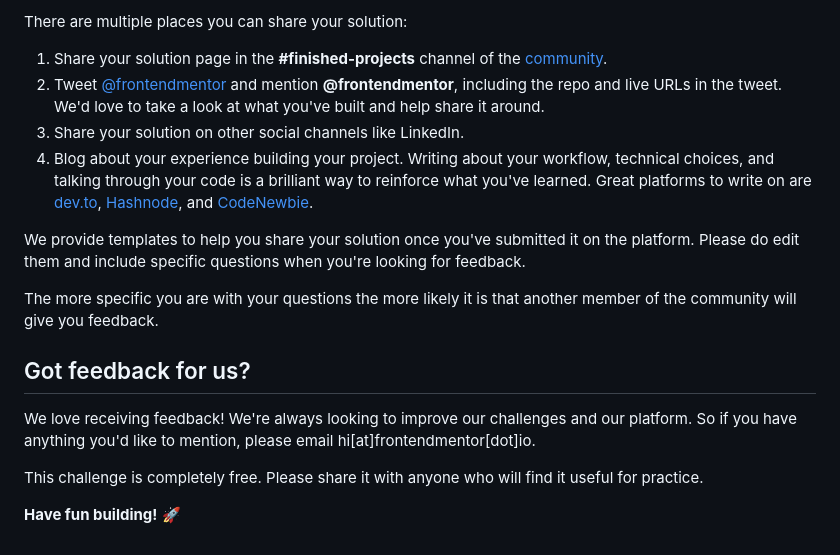
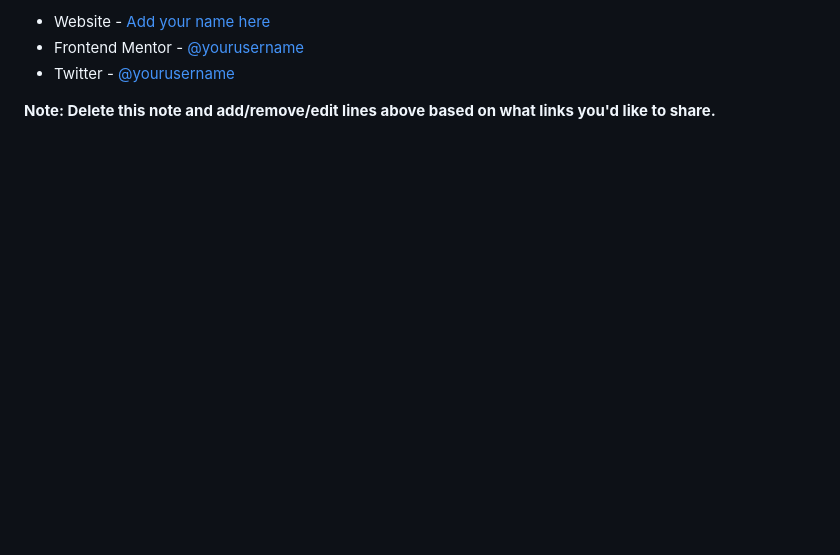
Before and after one commit to hanemNaga/huddle-landing-page-with-alternating-feature-blocks-master, a Markdown page: README.md, the part around the change printed below. Drawn GitHub-style; blank space fills up the shorter version.

```diff
--- a/README.md
+++ b/README.md
@@ -74,19 +88,6 @@ Remember, if you're looking for feedback on your solution, be sure to ask questi
 
-There are multiple places you can share your solution:
+- Website - [Add your name here](https://www.your-site.com)
+- Frontend Mentor - [@yourusername](https://www.frontendmentor.io/profile/yourusername)
+- Twitter - [@yourusername](https://www.twitter.com/yourusername)
 
-1. Share your solution page in the **#finished-projects** channel of the [community](https://www.frontendmentor.io/community).
-2. Tweet [@frontendmentor](https://twitter.com/frontendmentor) and mention **@frontendmentor**, including the repo and live URLs in the tweet. We'd love to take a look at what you've built and help share it around.
-3. Share your solution on other social channels like LinkedIn.
-4. Blog about your experience building your project. Writing about your workflow, technical choices, and talking through your code is a brilliant way to reinforce what you've learned. Great platforms to write on are [dev.to](https://dev.to/), [Hashnode](https://hashnode.com/), and [CodeNewbie](https://community.codenewbie.org/).
-
-We provide templates to help you share your solution once you've submitted it on the platform. Please do edit them and include specific questions when you're looking for feedback.
-
-The more specific you are with your questions the more likely it is that another member of the community will give you feedback.
-
-## Got feedback for us?
-
-We love receiving feedback! We're always looking to improve our challenges and our platform. So if you have anything you'd like to mention, please email hi[at]frontendmentor[dot]io.
-
-This challenge is completely free. Please share it with anyone who will find it useful for practice.
-
-**Have fun building!** 🚀
+**Note: Delete this note and add/remove/edit lines above based on what links you'd like to share.**
```
Also changed, not shown: other parts of README.md (+54 -40 lines), README-template.md (deleted, +0 -109 lines).
